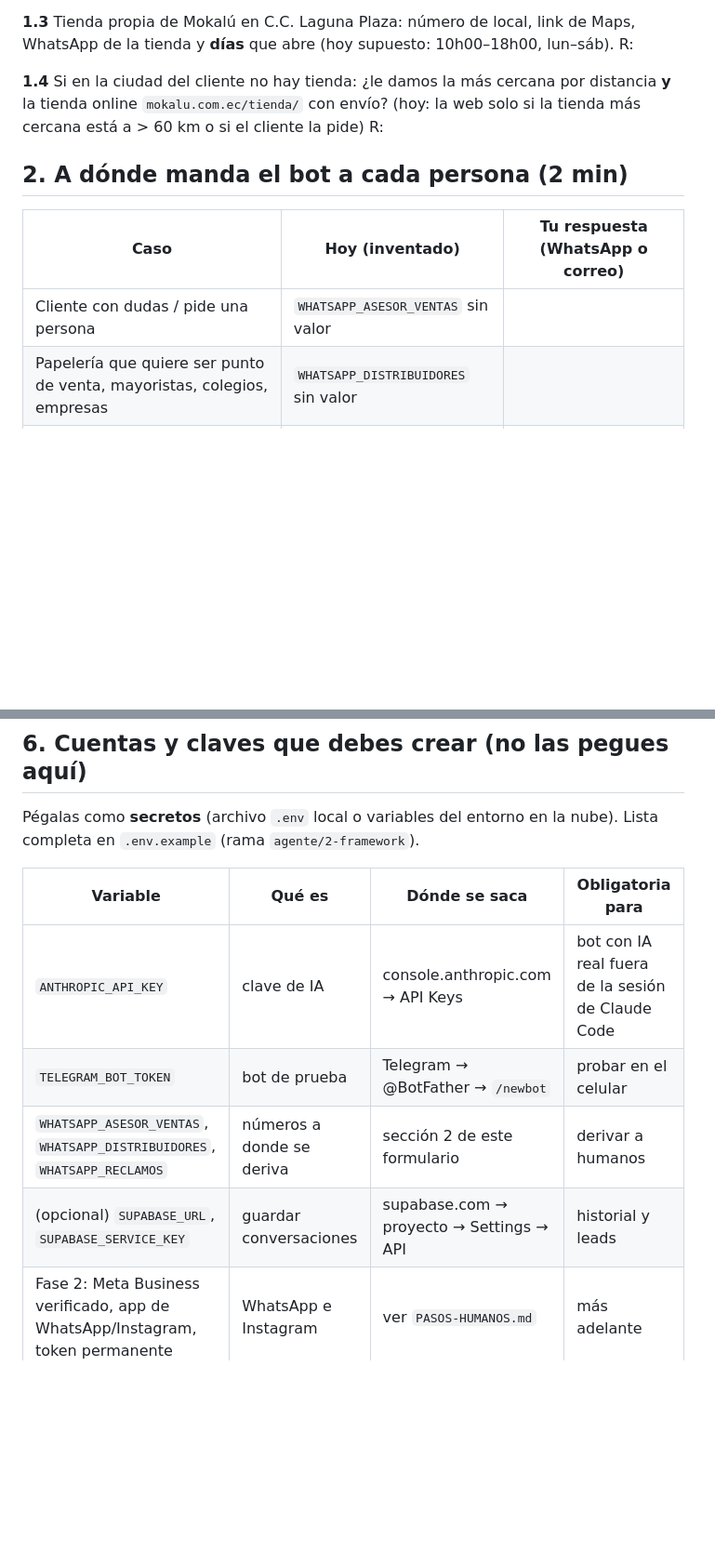
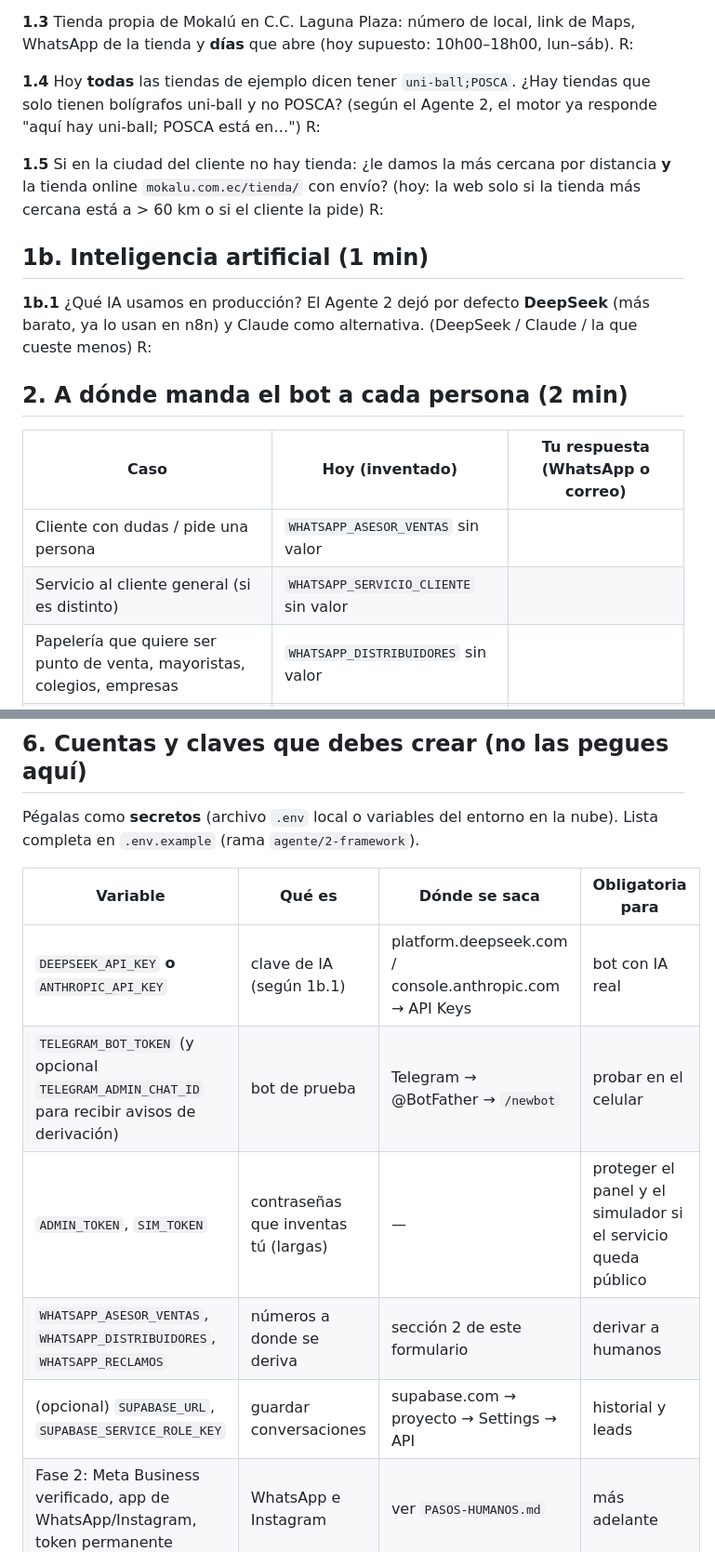
Before and after one commit to boostsolutionsec-byte/Chatbots, a Markdown page: FORMULARIO-FINAL.md, 2 parts joined by grey strips. Shown at 93% size. GitHub-like rendering; blank space fills up the shorter version.

Commit message:
Validador: FORMULARIO-FINAL de cierre (marcas por tienda, elección de IA, variables reales de .env.example)
Co-Authored-By: Claude Opus 5.5 <noreply@anthropic.com>
Claude-Session: https://claude.ai/code/session_019XemHbeE4TuKBbRMspGnQY

```diff
--- a/FORMULARIO-FINAL.md
+++ b/FORMULARIO-FINAL.md
@@ -30,7 +30,15 @@ R:
 **1.3** Tienda propia de Mokalú en C.C. Laguna Plaza: número de local, link de Maps, WhatsApp de la tienda y **días** que abre (hoy supuesto: 10h00–18h00, lun–sáb).
 R:
 
-**1.4** Si en la ciudad del cliente no hay tienda: ¿le damos la más cercana por distancia **y** la tienda online `mokalu.com.ec/tienda/` con envío? (hoy: la web solo si la tienda más cercana está a > 60 km o si el cliente la pide)
+**1.4** Hoy **todas** las tiendas de ejemplo dicen tener `uni-ball;POSCA`. ¿Hay tiendas que solo tienen bolígrafos uni-ball y no POSCA? (según el Agente 2, el motor ya responde "aquí hay uni-ball; POSCA está en…")
+R:
+
+**1.5** Si en la ciudad del cliente no hay tienda: ¿le damos la más cercana por distancia **y** la tienda online `mokalu.com.ec/tienda/` con envío? (hoy: la web solo si la tienda más cercana está a > 60 km o si el cliente la pide)
+R:
+
+## 1b. Inteligencia artificial (1 min)
+
+**1b.1** ¿Qué IA usamos en producción? El Agente 2 dejó por defecto **DeepSeek** (más barato, ya lo usan en n8n) y Claude como alternativa. (DeepSeek / Claude / la que cueste menos)
 R:
 
 ## 2. A dónde manda el bot a cada persona (2 min)
@@ -38,6 +46,7 @@ R:
 | Caso | Hoy (inventado) | Tu respuesta (WhatsApp o correo) |
 |---|---|---|
 | Cliente con dudas / pide una persona | `WHATSAPP_ASESOR_VENTAS` sin valor | |
+| Servicio al cliente general (si es distinto) | `WHATSAPP_SERVICIO_CLIENTE` sin valor | |
 | Papelería que quiere ser punto de venta, mayoristas, colegios, empresas | `WHATSAPP_DISTRIBUIDORES` sin valor | |
 | Reclamos y garantía | `WHATSAPP_RECLAMOS` sin valor | |
 
@@ -71,10 +80,11 @@ Pégalas como **secretos** (archivo `.env` local o variables del entorno en la n
 
 | Variable | Qué es | Dónde se saca | Obligatoria para |
 |---|---|---|---|
-| `ANTHROPIC_API_KEY` | clave de IA | console.anthropic.com → API Keys | bot con IA real fuera de la sesión de Claude Code |
-| `TELEGRAM_BOT_TOKEN` | bot de prueba | Telegram → @BotFather → `/newbot` | probar en el celular |
+| `DEEPSEEK_API_KEY` **o** `ANTHROPIC_API_KEY` | clave de IA (según 1b.1) | platform.deepseek.com / console.anthropic.com → API Keys | bot con IA real |
+| `TELEGRAM_BOT_TOKEN` (y opcional `TELEGRAM_ADMIN_CHAT_ID` para recibir avisos de derivación) | bot de prueba | Telegram → @BotFather → `/newbot` | probar en el celular |
+| `ADMIN_TOKEN`, `SIM_TOKEN` | contraseñas que inventas tú (largas) | — | proteger el panel y el simulador si el servicio queda público |
 | `WHATSAPP_ASESOR_VENTAS`, `WHATSAPP_DISTRIBUIDORES`, `WHATSAPP_RECLAMOS` | números a donde se deriva | sección 2 de este formulario | derivar a humanos |
-| (opcional) `SUPABASE_URL`, `SUPABASE_SERVICE_KEY` | guardar conversaciones | supabase.com → proyecto → Settings → API | historial y leads |
+| (opcional) `SUPABASE_URL`, `SUPABASE_SERVICE_ROLE_KEY` | guardar conversaciones | supabase.com → proyecto → Settings → API | historial y leads |
 | Fase 2: Meta Business verificado, app de WhatsApp/Instagram, token permanente | WhatsApp e Instagram | ver `PASOS-HUMANOS.md` | más adelante |
 
 ---
```
Also changed, not shown: other parts of FORMULARIO-FINAL.md (+4 -2 lines).
